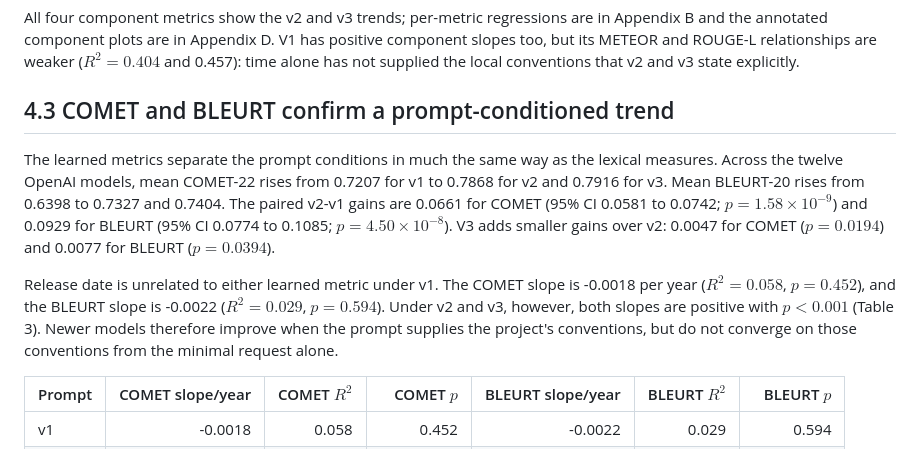
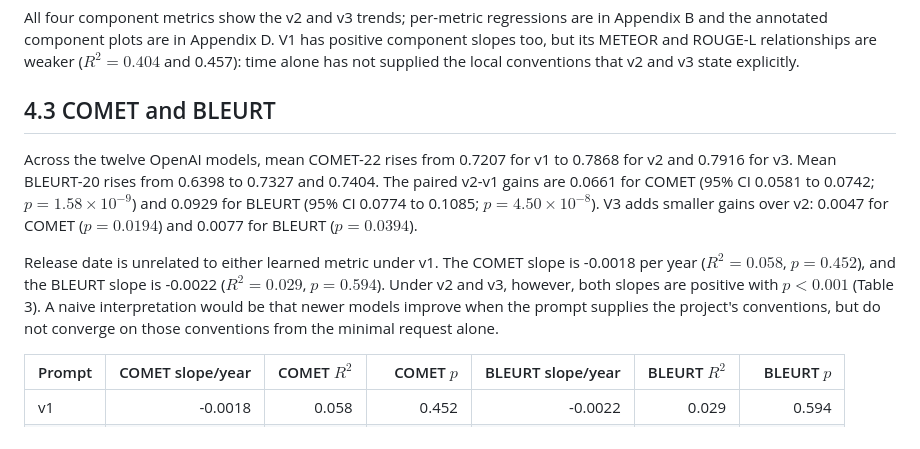
Before and after one commit to solresol/stephanos, a Markdown page: paper/benchmark_translation_draft.md, the part around the change. Drawn GitHub-style.

Commit message:
Qualify the learned-metric trend interpretation

```diff
--- a/paper/benchmark_translation_draft.md
+++ b/paper/benchmark_translation_draft.md
@@ -153,11 +153,11 @@ The first-to-latest change is 4.15 points for v1, 9.05 for v2 and 14.05 for v3.
 
 All four component metrics show the v2 and v3 trends; per-metric regressions are in Appendix B and the annotated component plots are in Appendix D. V1 has positive component slopes too, but its METEOR and ROUGE-L relationships are weaker ($R^2=0.404$ and 0.457): time alone has not supplied the local conventions that v2 and v3 state explicitly.
 
-## 4.3 COMET and BLEURT confirm a prompt-conditioned trend
+## 4.3 COMET and BLEURT
 
-The learned metrics separate the prompt conditions in much the same way as the lexical measures. Across the twelve OpenAI models, mean COMET-22 rises from 0.7207 for v1 to 0.7868 for v2 and 0.7916 for v3. Mean BLEURT-20 rises from 0.6398 to 0.7327 and 0.7404. The paired v2-v1 gains are 0.0661 for COMET (95% CI 0.0581 to 0.0742; $p=1.58\times10^{-9}$) and 0.0929 for BLEURT (95% CI 0.0774 to 0.1085; $p=4.50\times10^{-8}$). V3 adds smaller gains over v2: 0.0047 for COMET ($p=0.0194$) and 0.0077 for BLEURT ($p=0.0394$).
+Across the twelve OpenAI models, mean COMET-22 rises from 0.7207 for v1 to 0.7868 for v2 and 0.7916 for v3. Mean BLEURT-20 rises from 0.6398 to 0.7327 and 0.7404. The paired v2-v1 gains are 0.0661 for COMET (95% CI 0.0581 to 0.0742; $p=1.58\times10^{-9}$) and 0.0929 for BLEURT (95% CI 0.0774 to 0.1085; $p=4.50\times10^{-8}$). V3 adds smaller gains over v2: 0.0047 for COMET ($p=0.0194$) and 0.0077 for BLEURT ($p=0.0394$).
 
-Release date is unrelated to either learned metric under v1. The COMET slope is -0.0018 per year ($R^2=0.058$, $p=0.452$), and the BLEURT slope is -0.0022 ($R^2=0.029$, $p=0.594$). Under v2 and v3, however, both slopes are positive with $p<0.001$ (Table 3). Newer models therefore improve when the prompt supplies the project's conventions, but do not converge on those conventions from the minimal request alone.
+Release date is unrelated to either learned metric under v1. The COMET slope is -0.0018 per year ($R^2=0.058$, $p=0.452$), and the BLEURT slope is -0.0022 ($R^2=0.029$, $p=0.594$). Under v2 and v3, however, both slopes are positive with $p<0.001$ (Table 3). A naive interpretation would be that newer models improve when the prompt supplies the project's conventions, but do not converge on those conventions from the minimal request alone.
 
 | Prompt | COMET slope/year | COMET $R^2$ | COMET $p$ | BLEURT slope/year | BLEURT $R^2$ | BLEURT $p$ |
 |---|---:|---:|---:|---:|---:|---:|
```
